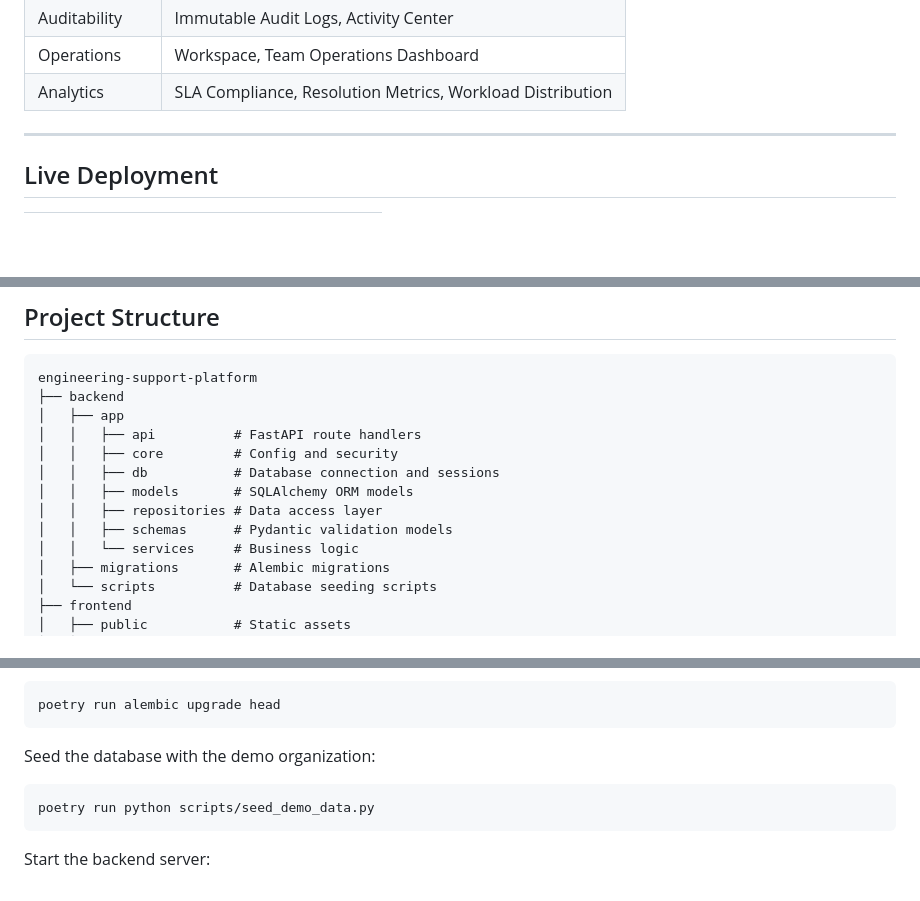
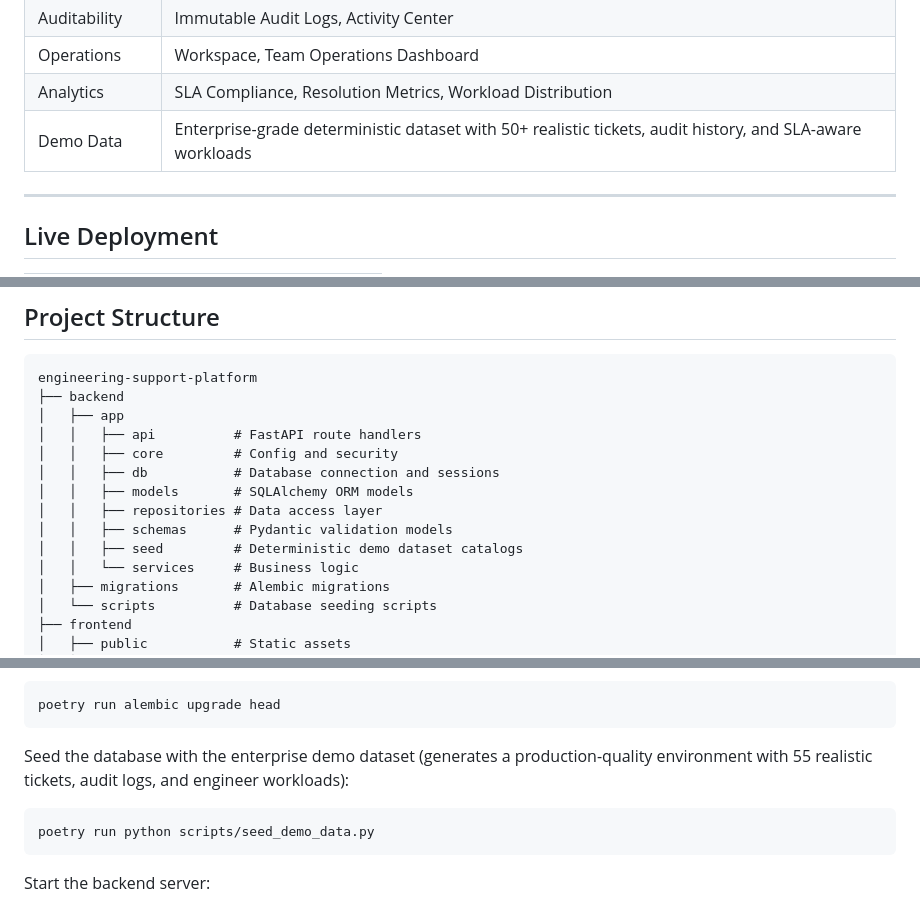
Before and after one commit to varunbaisane/esp, a Markdown page: README.md, 3 parts joined by grey strips. GitHub-like rendering; blank space fills up the shorter version.

Commit message:
docs(readme): document enterprise demo dataset

````diff
--- a/README.md
+++ b/README.md
@@ -30,6 +30,7 @@ A full-stack engineering operations platform that models real-world support work
 | Auditability | Immutable Audit Logs, Activity Center |
 | Operations | Workspace, Team Operations Dashboard |
 | Analytics | SLA Compliance, Resolution Metrics, Workload Distribution |
+| Demo Data | Enterprise-grade deterministic dataset with 50+ realistic tickets, audit history, and SLA-aware workloads |
 
 ---
 
@@ -212,6 +213,7 @@ engineering-support-platform
 │   │   ├── models       # SQLAlchemy ORM models
 │   │   ├── repositories # Data access layer
 │   │   ├── schemas      # Pydantic validation models
+│   │   ├── seed         # Deterministic demo dataset catalogs
 │   │   └── services     # Business logic
 │   ├── migrations       # Alembic migrations
 │   └── scripts          # Database seeding scripts
@@ -350,7 +352,7 @@ Apply database migrations:
 poetry run alembic upgrade head
 ```
 
-Seed the database with the demo organization:
+Seed the database with the enterprise demo dataset (generates a production-quality environment with 55 realistic tickets, audit logs, and engineer workloads):
 ```bash
 poetry run python scripts/seed_demo_data.py
 ```
````
